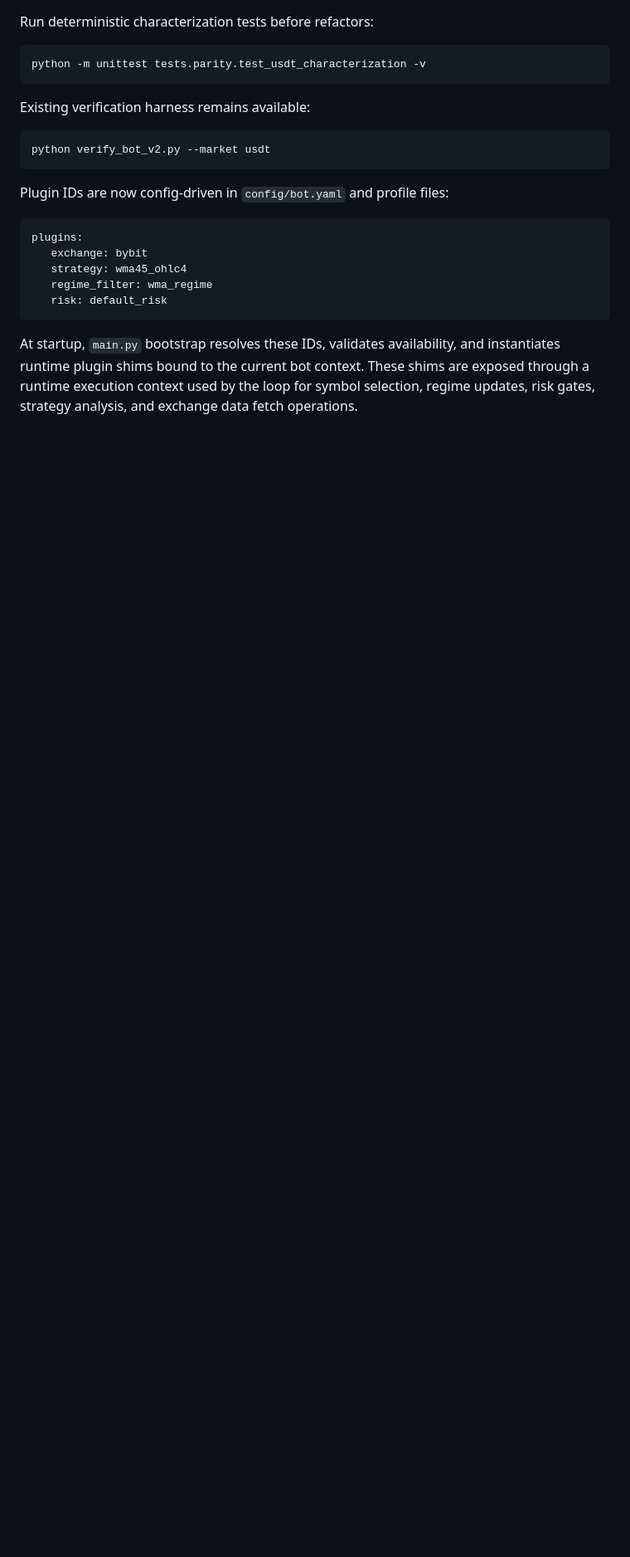
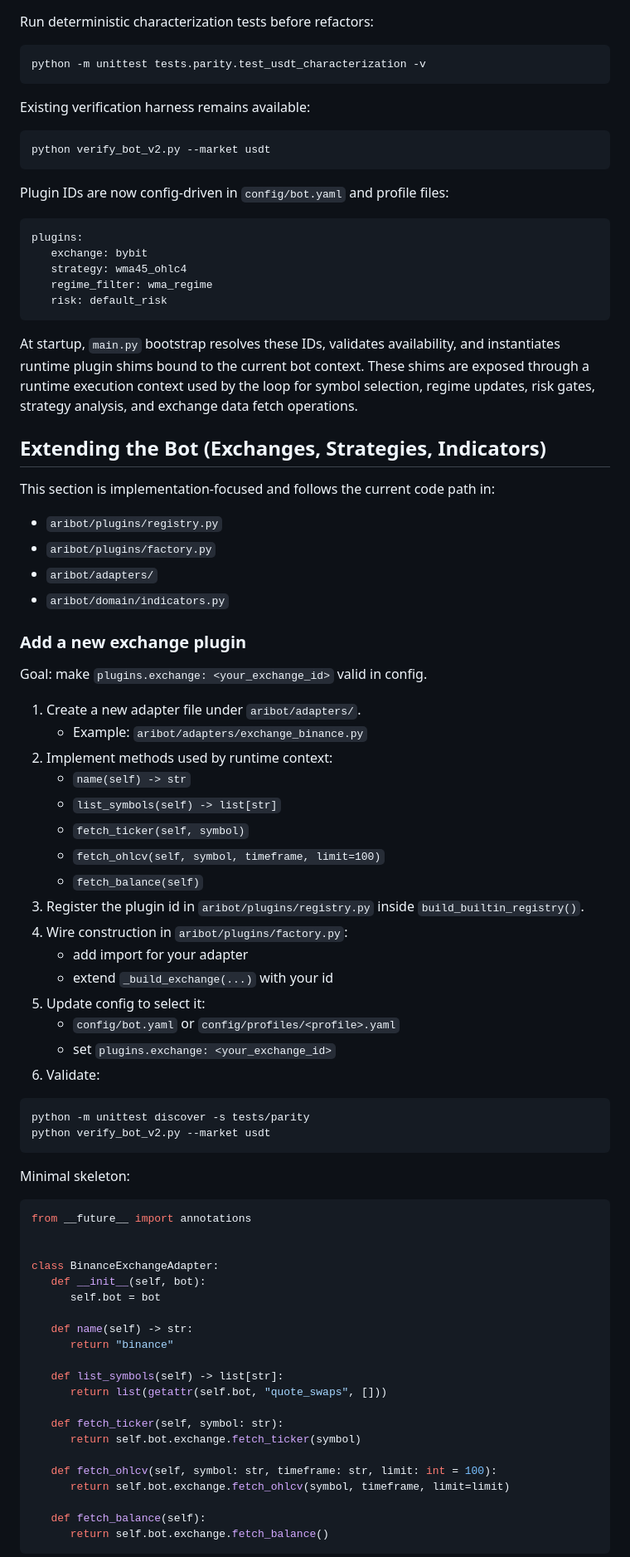
Before and after one commit to ahamids/aribot, a Markdown page: README.md, the part around one of its changes. Shown at 83% size. Drawn GitHub-style; blank space fills up the shorter version.

Commit message:
docs: add extension guide and plugin PR checklist

````diff
--- a/README.md
+++ b/README.md
@@ -139,3 +139,64 @@ and instantiates runtime plugin shims bound to the current bot context.
 These shims are exposed through a runtime execution context used by the loop
 for symbol selection, regime updates, risk gates, strategy analysis, and
 exchange data fetch operations.
+
+## Extending the Bot (Exchanges, Strategies, Indicators)
+
+This section is implementation-focused and follows the current code path in:
+- `aribot/plugins/registry.py`
+- `aribot/plugins/factory.py`
+- `aribot/adapters/`
+- `aribot/domain/indicators.py`
+
+### Add a new exchange plugin
+
+Goal: make `plugins.exchange: <your_exchange_id>` valid in config.
+
+1. Create a new adapter file under `aribot/adapters/`.
+   - Example: `aribot/adapters/exchange_binance.py`
+2. Implement methods used by runtime context:
+   - `name(self) -> str`
+   - `list_symbols(self) -> list[str]`
+   - `fetch_ticker(self, symbol)`
+   - `fetch_ohlcv(self, symbol, timeframe, limit=100)`
+   - `fetch_balance(self)`
+3. Register the plugin id in `aribot/plugins/registry.py` inside `build_builtin_registry()`.
+4. Wire construction in `aribot/plugins/factory.py`:
+   - add import for your adapter
+   - extend `_build_exchange(...)` with your id
+5. Update config to select it:
+   - `config/bot.yaml` or `config/profiles/<profile>.yaml`
+   - set `plugins.exchange: <your_exchange_id>`
+6. Validate:
+
+```bash
+python -m unittest discover -s tests/parity
+python verify_bot_v2.py --market usdt
+```
+
+Minimal skeleton:
+
+```python
+from __future__ import annotations
+
+
+class BinanceExchangeAdapter:
+   def __init__(self, bot):
+      self.bot = bot
+
+   def name(self) -> str:
+      return "binance"
+
+   def list_symbols(self) -> list[str]:
+      return list(getattr(self.bot, "quote_swaps", []))
+
+   def fetch_ticker(self, symbol: str):
+      return self.bot.exchange.fetch_ticker(symbol)
+
+   def fetch_ohlcv(self, symbol: str, timeframe: str, limit: int = 100):
+      return self.bot.exchange.fetch_ohlcv(symbol, timeframe, limit=limit)
+
+   def fetch_balance(self):
+      return self.bot.exchange.fetch_balance()
+```
+
````
Also changed, not shown: other parts of README.md (+114 -0 lines).
